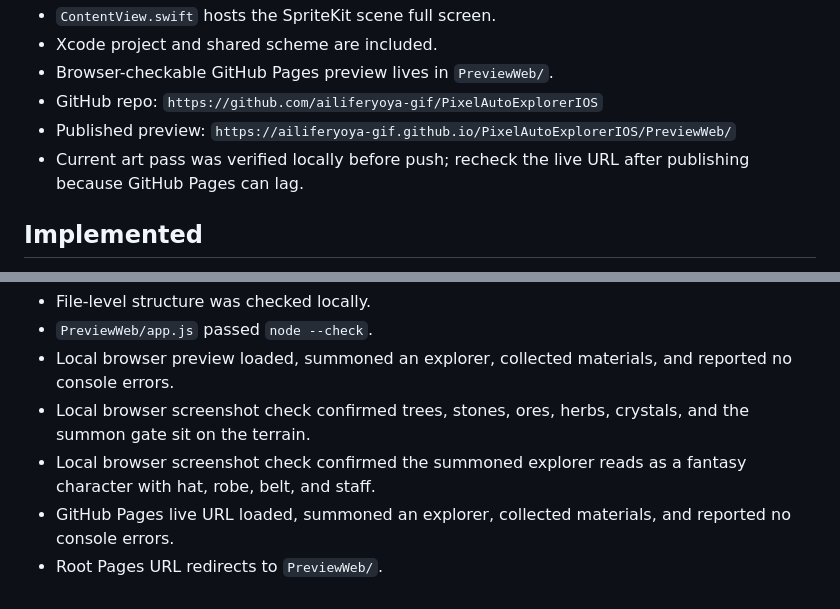
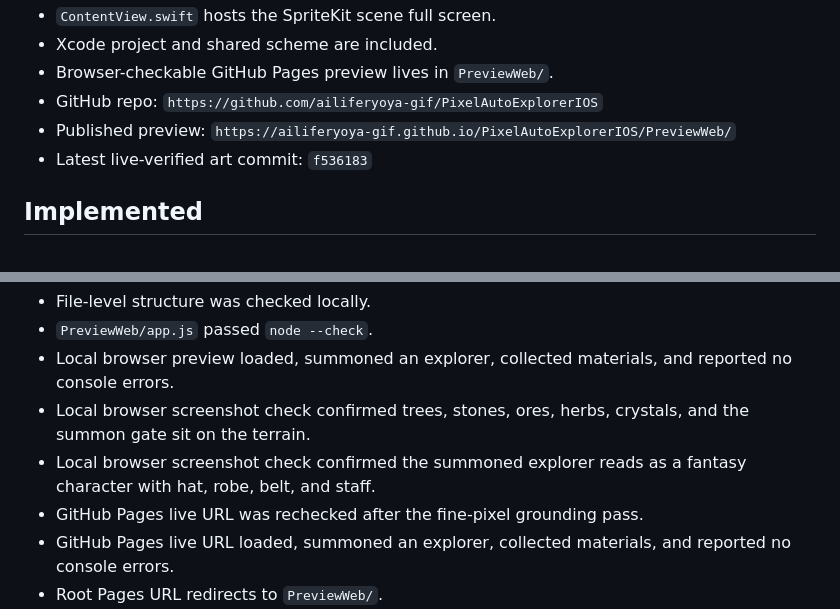
Before and after one commit to ailiferyoya-gif/PixelAutoExplorerIOS, a Markdown page: HANDOFF.md, 2 parts joined by grey strips. Drawn GitHub-style.

Commit message:
Update handoff after art verification

```diff
--- a/HANDOFF.md
+++ b/HANDOFF.md
@@ -10,7 +10,7 @@
 - Browser-checkable GitHub Pages preview lives in `PreviewWeb/`.
 - GitHub repo: `https://github.com/ailiferyoya-gif/PixelAutoExplorerIOS`
 - Published preview: `https://ailiferyoya-gif.github.io/PixelAutoExplorerIOS/PreviewWeb/`
-- Current art pass was verified locally before push; recheck the live URL after publishing because GitHub Pages can lag.
+- Latest live-verified art commit: `f536183`
 
 ## Implemented
 
@@ -43,6 +43,7 @@
 - Local browser preview loaded, summoned an explorer, collected materials, and reported no console errors.
 - Local browser screenshot check confirmed trees, stones, ores, herbs, crystals, and the summon gate sit on the terrain.
 - Local browser screenshot check confirmed the summoned explorer reads as a fantasy character with hat, robe, belt, and staff.
+- GitHub Pages live URL was rechecked after the fine-pixel grounding pass.
 - GitHub Pages live URL loaded, summoned an explorer, collected materials, and reported no console errors.
 - Root Pages URL redirects to `PreviewWeb/`.
 - Native iOS build was not run because this Windows environment has no `swift`, `xcodebuild`, or XcodeBuildMCP simulator tool available.
```
